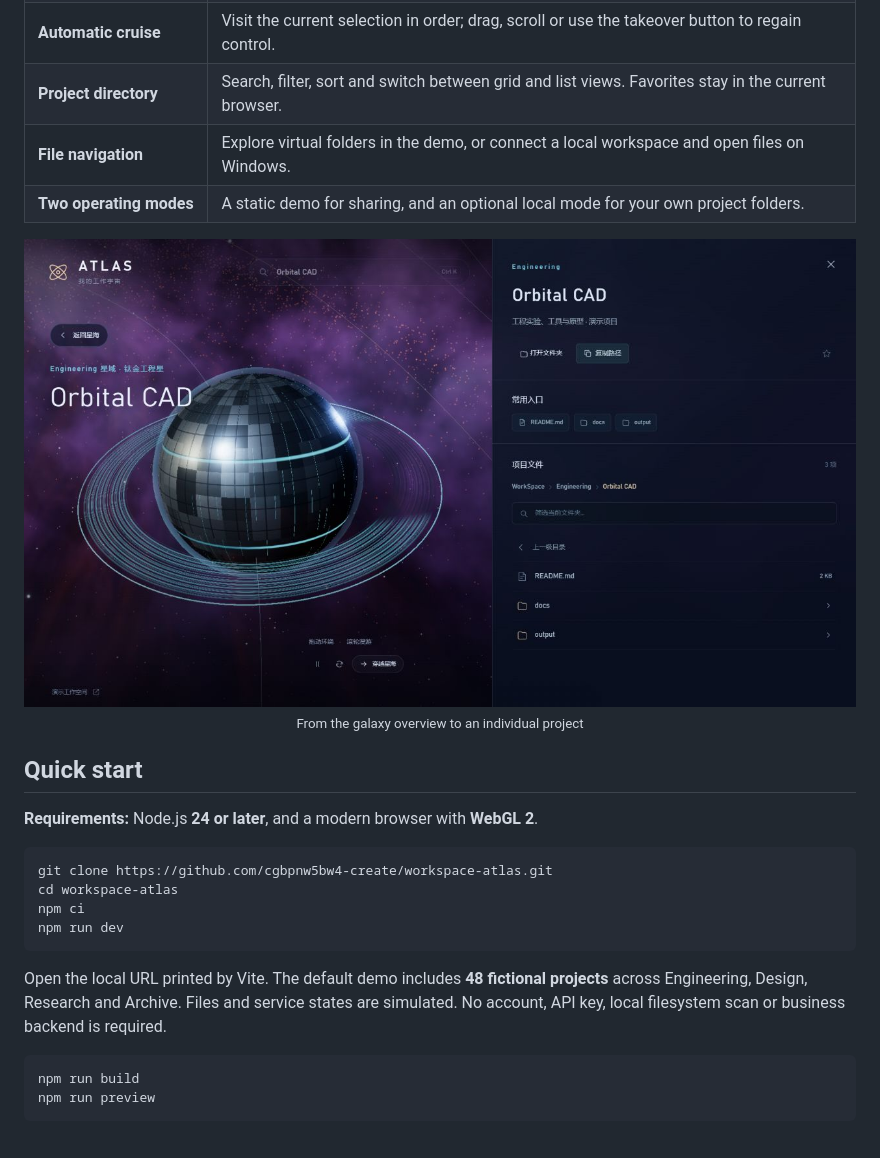
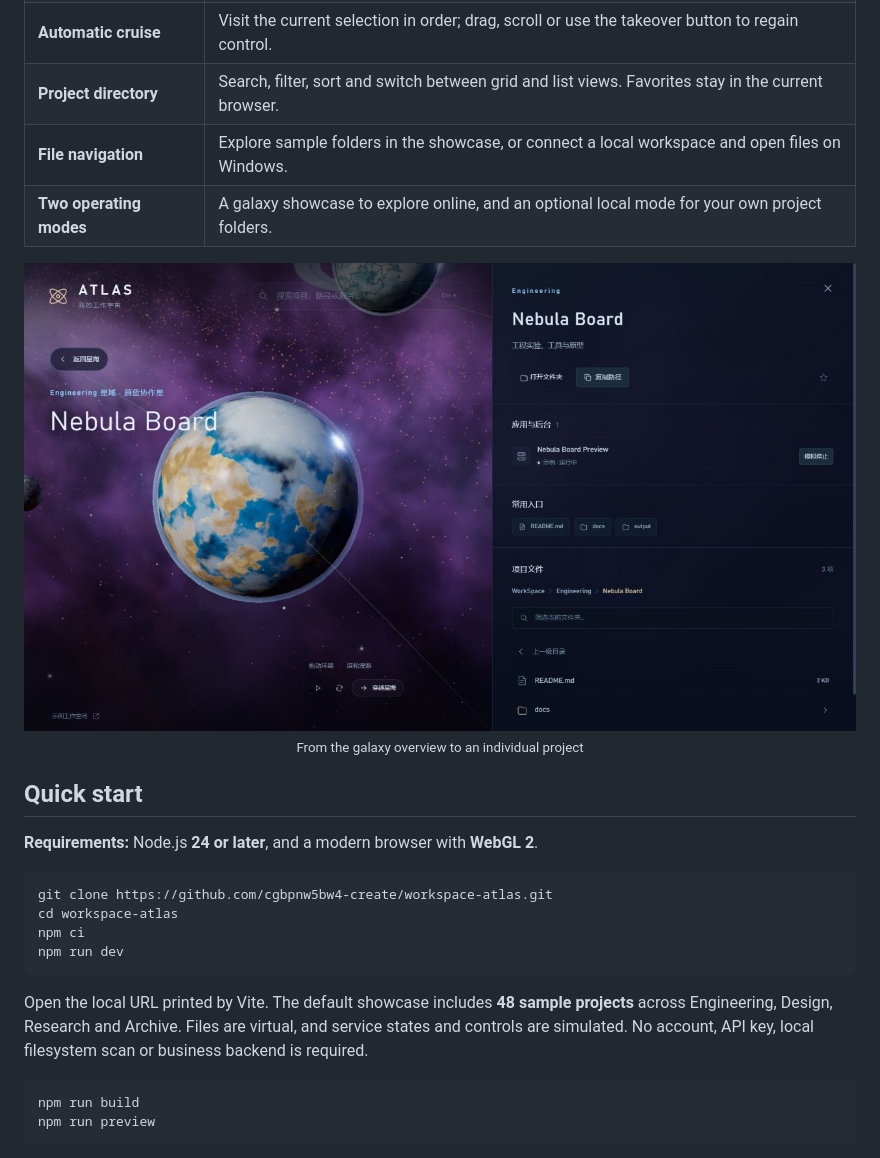
Before and after one commit to cgbpnw5bw4-create/workspace-atlas, a Markdown page: README.en.md, the part around one of its changes. Drawn GitHub-style; pictures changed too: docs/images/atlas-project.jpg.

````diff
--- a/README.en.md
+++ b/README.en.md
@@ -40,7 +50,7 @@ Workspace Atlas is a **Three.js + Vite** project navigator. Procedural nebulae,
 | **Smooth camera flights** | Select a planet, label or project card to approach it and open its panel. |
 | **Automatic cruise** | Visit the current selection in order; drag, scroll or use the takeover button to regain control. |
 | **Project directory** | Search, filter, sort and switch between grid and list views. Favorites stay in the current browser. |
-| **File navigation** | Explore virtual folders in the demo, or connect a local workspace and open files on Windows. |
-| **Two operating modes** | A static demo for sharing, and an optional local mode for your own project folders. |
+| **File navigation** | Explore sample folders in the showcase, or connect a local workspace and open files on Windows. |
+| **Two operating modes** | A galaxy showcase to explore online, and an optional local mode for your own project folders. |
 
 <p align="center">
@@ -60,7 +70,7 @@ npm ci
 npm run dev
 ```
 
-Open the local URL printed by Vite. The default demo includes **48 fictional projects** across Engineering, Design, Research and Archive. Files and service states are simulated. No account, API key, local filesystem scan or business backend is required.
+Open the local URL printed by Vite. The default showcase includes **48 sample projects** across Engineering, Design, Research and Archive. Files are virtual, and service states and controls are simulated. No account, API key, local filesystem scan or business backend is required.
 
 ```sh
 npm run build
````
Also changed, not shown: other parts of README.en.md (+26 -14 lines), README.md (+25 -13 lines), docs/images/atlas-overview.jpg, 10 other files.
